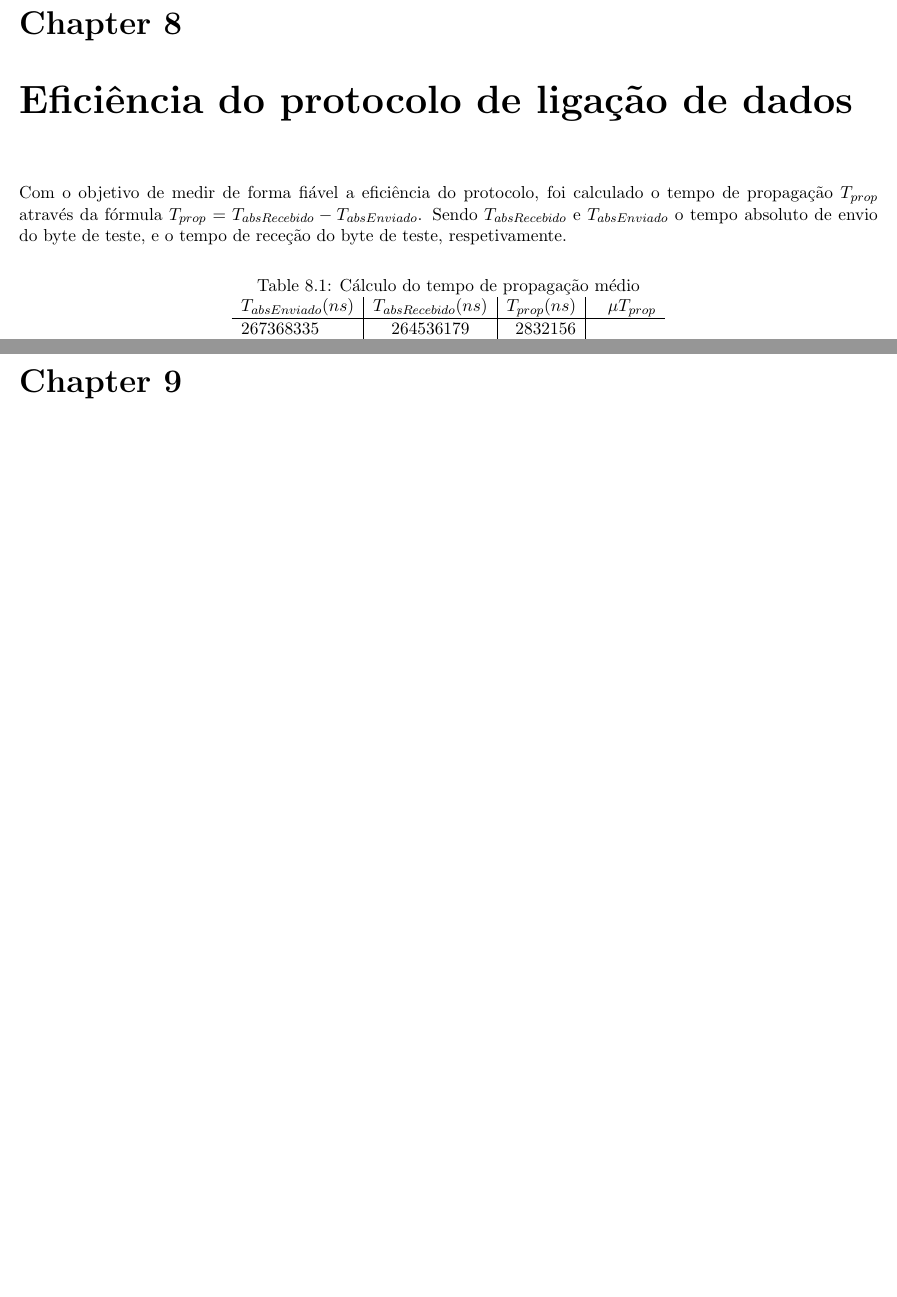
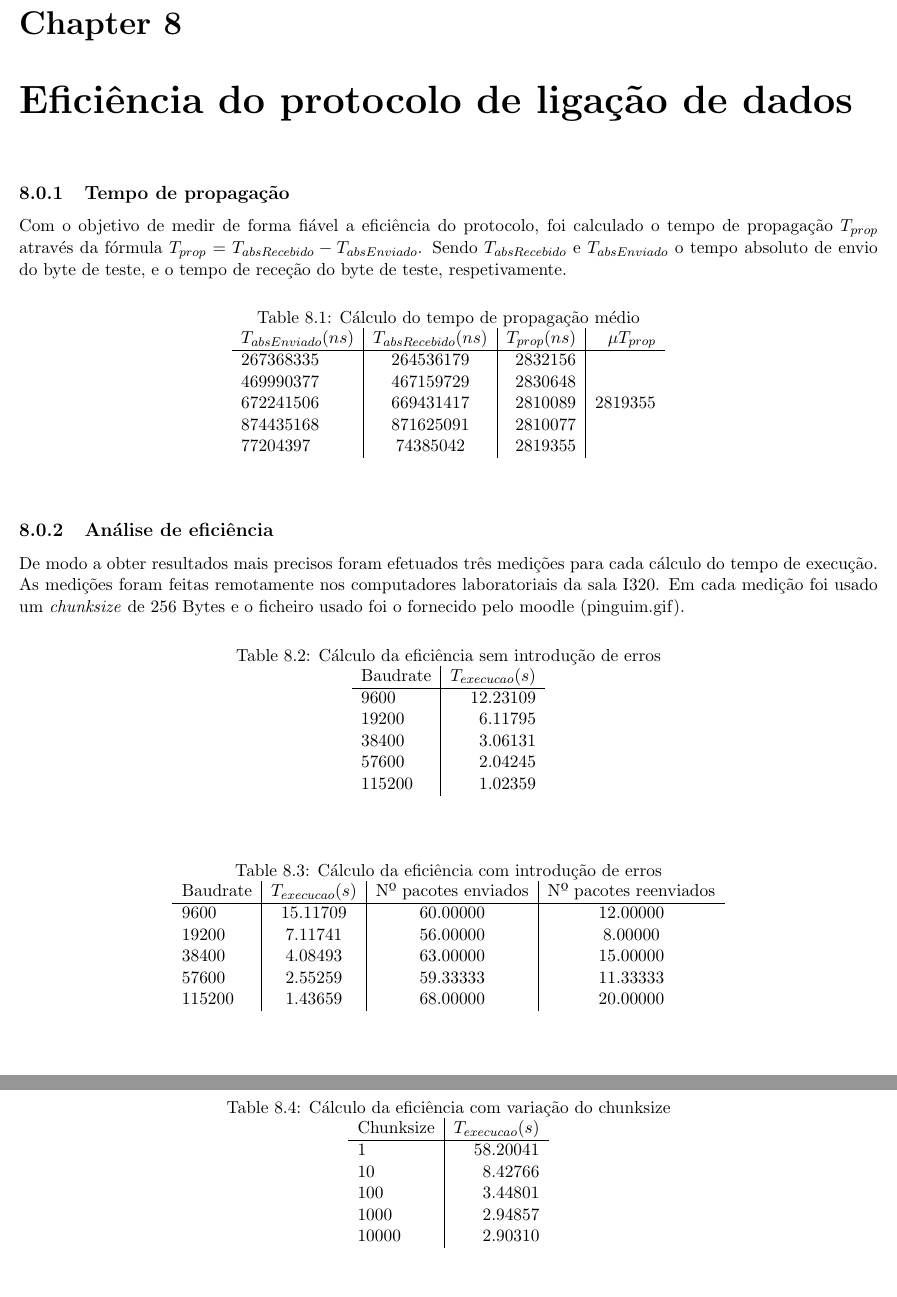
Before and after one commit to JoaoCostaIFG/RCOM, a LaTeX document (Proj/report/report.tex): two parts of pages 9 and 10 of 10 before the commit and two parts of pages 9 and 10 of 13 after it, joined at a grey line, cut so that both start at the same text, the shorter picture padded with empty space. Compiled offline with pdfLaTeX.

```diff
--- a/Proj/report/report.tex
+++ b/Proj/report/report.tex
@@ -6,6 +6,7 @@
 \usepackage{float}
 \usepackage{listings}
 \usepackage{xcolor}
+\usepackage{pgfplots}
 \lstset { %
     language=C,
     backgroundcolor=\color{black!5}, % set backgroundcolor
@@ -315,6 +316,8 @@
 
 \chapter{Eficiência do protocolo de ligação de dados}
 
+\subsection{Tempo de propagação}
+
 Com o objetivo de medir de forma fiável a eficiência do protocolo, foi calculado
 o tempo de propagação $T_{prop}$ através da fórmula
 $T_{prop} = T_{absRecebido} - T_{absEnviado}$. Sendo $T_{absRecebido}$ e $T_{absEnviado}$ o tempo
@@ -336,3 +339,55 @@
   \end{center}
 \end{table}
 
+\subsection{Análise de eficiência}
+
+De modo a obter resultados mais precisos foram efetuados três medições
+para cada cálculo do tempo de execução. As medições foram feitas remotamente
+nos computadores laboratoriais da sala I320. Em cada medição foi usado um
+\textit{chunksize} de 256 Bytes e o ficheiro usado foi o fornecido pelo moodle (pinguim.gif).
+\begin{table}[h!]
+  \begin{center}
+    \caption{Cálculo da eficiência sem introdução de erros}
+    \label{tab:table1}
+    \begin{tabular}{l|r} % <-- Alignments: 1st column left, 2nd middle and 3rd right, with vertical lines in between
+        Baudrate & \textbf{$  T_{execucao} (s) $} \\
+      \hline
+        9600 & 12.23109\\
+        19200 & 6.11795\\
+        38400 & 3.06131\\
+        57600 & 2.04245\\
+        115200 & 1.02359\\
+    \end{tabular}
+  \end{center}
+\end{table}
+
+\begin{table}[h!]
+  \begin{center}
+    \caption{Cálculo da eficiência com introdução de erros}
+    \label{tab:table1}
+    \begin{tabular}{l|c|c|c} % <-- Alignments: 1st column left, 2nd middle and 3rd right, with vertical lines in between
+        Baudrate & \textbf{$  T_{execucao} (s) $} & Nº pacotes enviados & Nº pacotes reenviados \\
+      \hline
+        9600 & 15.11709 & 60.00000 & 12.00000\\
+        19200 & 7.11741 & 56.00000 & 8.00000\\
+        38400 & 4.08493 & 63.00000 & 15.00000\\
+        57600 & 2.55259 & 59.33333 & 11.33333\\
+        115200 & 1.43659 & 68.00000 & 20.00000\\
+    \end{tabular}
+  \end{center}
+\end{table}
+
+\begin{table}[h!]
+  \begin{center}
+    \caption{Cálculo da eficiência com variação do chunksize}
+    \label{tab:table1}
+    \begin{tabular}{l|r} % <-- Alignments: 1st column left, 2nd middle and 3rd right, with vertical lines in between
+        Chunksize & \textbf{$  T_{execucao} (s) $} \\
+      \hline
+        1 & 58.20041\\
+        10 & 8.42766\\
+        100 & 3.44801\\
+        1000 & 2.94857\\
+        10000 & 2.90310\\
+    \end{tabular}
+  \end{center}
@@ -338,0 +417 @@
+        (9600, 12.23109)
```
Also changed, not shown: Proj/report/report.tex (58 more changed lines).
